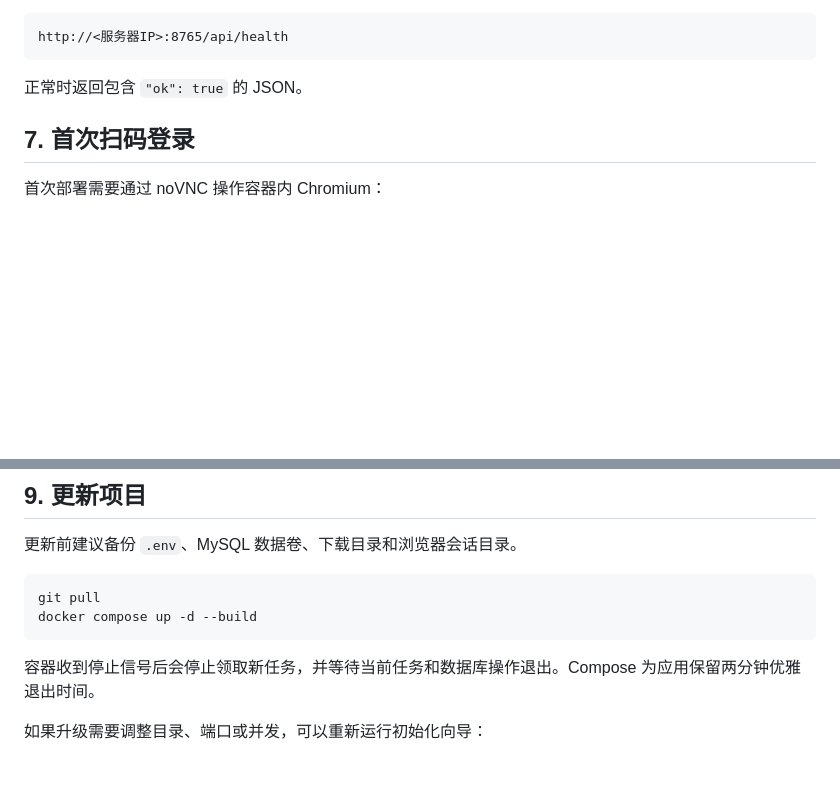
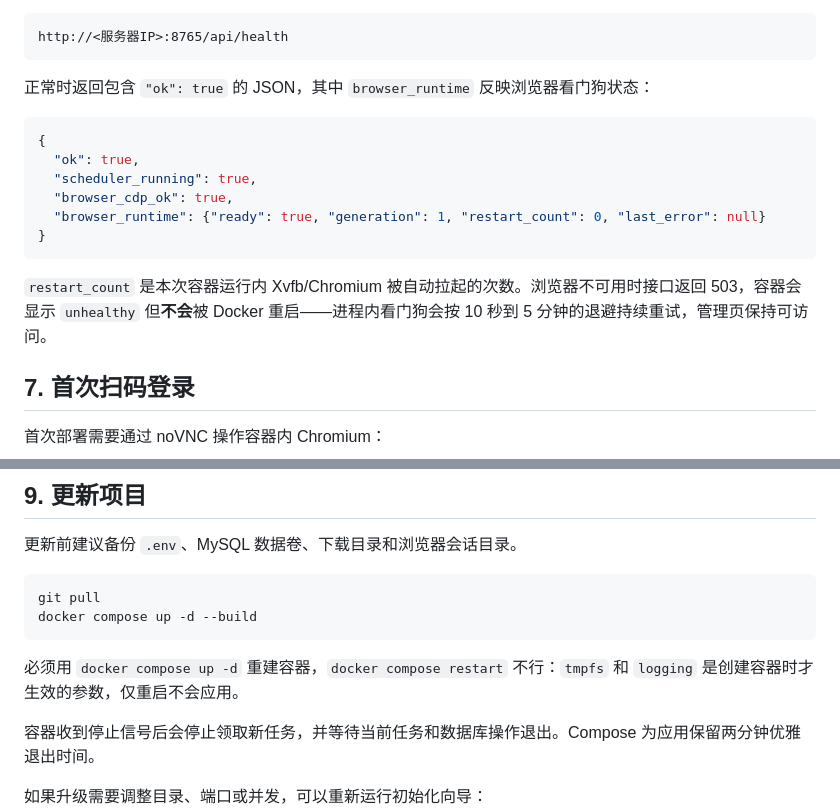
Before and after one commit to QwQPoP1234567/douyin-downloader, a Markdown page: docs/LINUX_DOCKER_GUIDE.md, 2 parts joined by grey strips. Drawn GitHub-style; blank space fills up the shorter version.

Commit message:
docs: 补充部署与升级文档
- 健康检查返回值补上 browser_runtime，说明 unhealthy 不会触发 Docker 重启
- 明确升级必须用 docker compose up -d 重建容器，restart 不会应用
  tmpfs/logging 等创建时参数

Co-Authored-By: Claude Opus 5 <noreply@anthropic.com>

````diff
--- a/docs/LINUX_DOCKER_GUIDE.md
+++ b/docs/LINUX_DOCKER_GUIDE.md
@@ -138,7 +138,18 @@ http://<服务器IP>:8765
 http://<服务器IP>:8765/api/health
 ```
 
-正常时返回包含 `"ok": true` 的 JSON。
+正常时返回包含 `"ok": true` 的 JSON，其中 `browser_runtime` 反映浏览器看门狗状态：
+
+```json
+{
+  "ok": true,
+  "scheduler_running": true,
+  "browser_cdp_ok": true,
+  "browser_runtime": {"ready": true, "generation": 1, "restart_count": 0, "last_error": null}
+}
+```
+
+`restart_count` 是本次容器运行内 Xvfb/Chromium 被自动拉起的次数。浏览器不可用时接口返回 503，容器会显示 `unhealthy` 但**不会**被 Docker 重启——进程内看门狗会按 10 秒到 5 分钟的退避持续重试，管理页保持可访问。
 
 ## 7. 首次扫码登录
 
@@ -182,6 +193,8 @@ MySQL 的 3306 端口没有映射到宿主机，不需要对外开放。
 git pull
 docker compose up -d --build
 ```
+
+必须用 `docker compose up -d` 重建容器，`docker compose restart` 不行：`tmpfs` 和 `logging` 是创建容器时才生效的参数，仅重启不会应用。
 
 容器收到停止信号后会停止领取新任务，并等待当前任务和数据库操作退出。Compose 为应用保留两分钟优雅退出时间。
 
````
Also changed, not shown: docs/DEPLOYMENT.md (+10 -1 lines).
